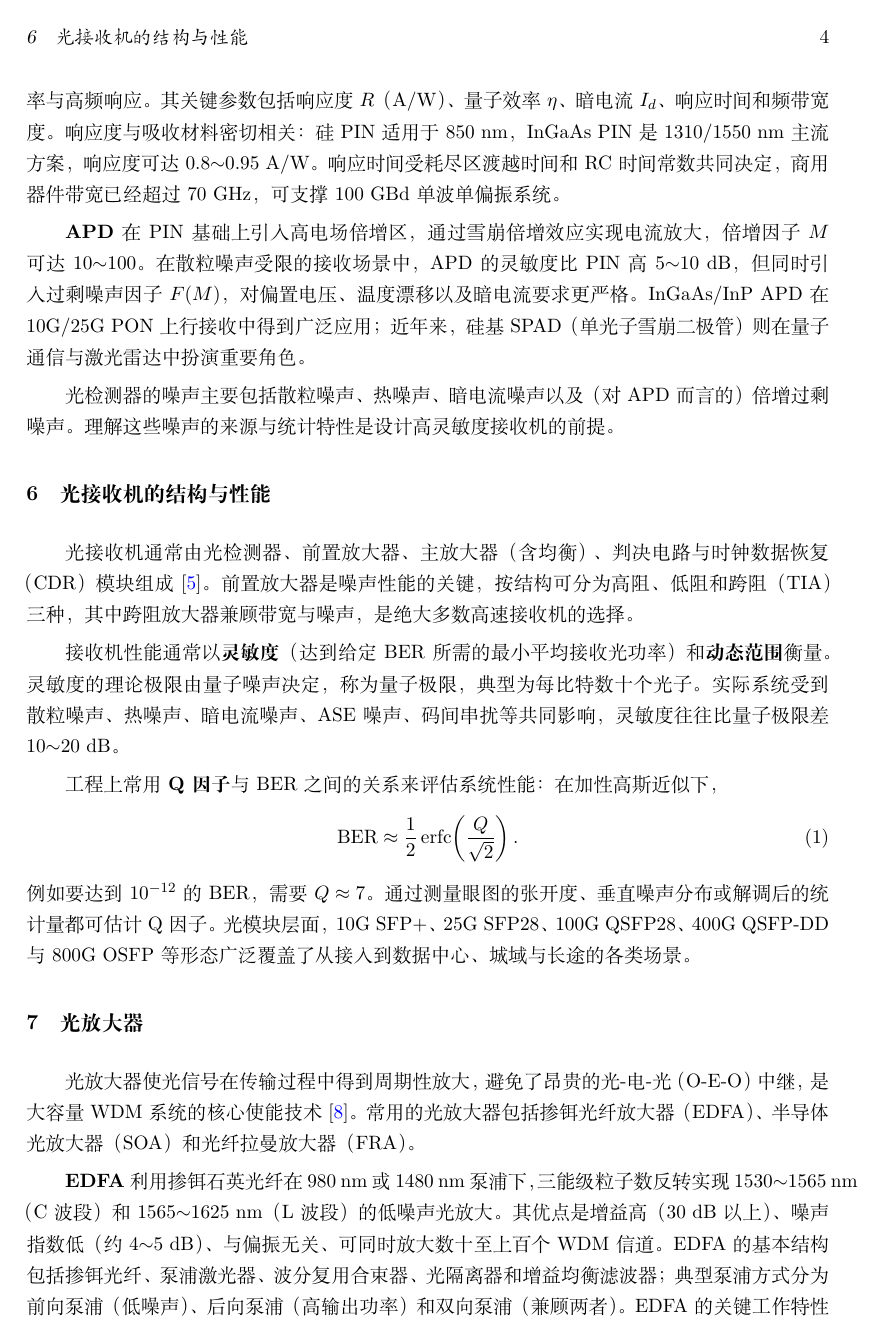
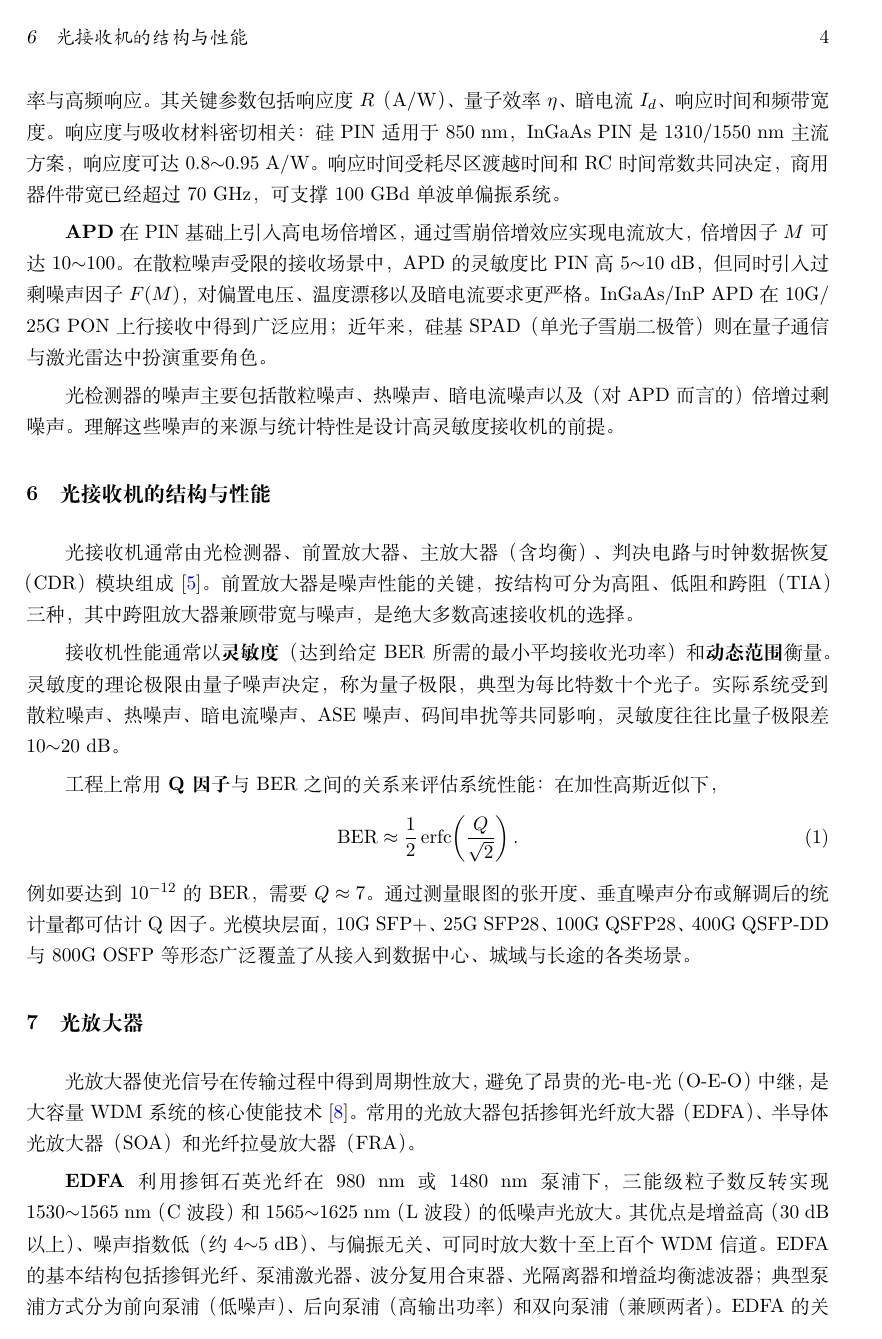
Before and after one commit to A3215459980/wangyiha23.github.io, a LaTeX document (optical_communication_survey.tex): page 4 of 8. Compiled offline with XeLaTeX.

Commit message:
Fix LaTeX compile: enforce XeLaTeX + fandol fontset, fix overfull hbox
Co-authored-by: Yihan Wang <A3215459980@users.noreply.github.com>

```diff
--- a/optical_communication_survey.tex
+++ b/optical_communication_survey.tex
@@ -1,8 +1,11 @@
 % !TeX program = xelatex
-% 编译命令：xelatex optical_communication_survey.tex
-% 需要中文字体环境（Windows / macOS / TeX Live 自带 ctex 宏包均可）
+% =====================================================================
+% 重要：必须使用 XeLaTeX 编译（pdfLaTeX 会报 fandol/unisongsl73 错误）
+%   Overleaf：Menu -> Compiler -> XeLaTeX
+%   本地命令：xelatex optical_communication_survey.tex
+% =====================================================================
 
-\documentclass[a4paper,11pt]{ctexart}
+\documentclass[a4paper,11pt,UTF8,fontset=fandol]{ctexart}
 
 \usepackage[margin=2.5cm]{geometry}
 \usepackage{amsmath,amssymb}
@@ -11,6 +14,13 @@
 \usepackage{enumitem}
 \usepackage{titlesec}
 \usepackage{indentfirst}
+\usepackage{xeCJK}
+
+% 防止中英文混排导致的 Overfull hbox 警告
+\sloppy
+\emergencystretch=2em
+\XeTeXlinebreaklocale "zh"
+\XeTeXlinebreakskip = 0pt plus 1pt
 
 \hypersetup{
     colorlinks=true,
```
